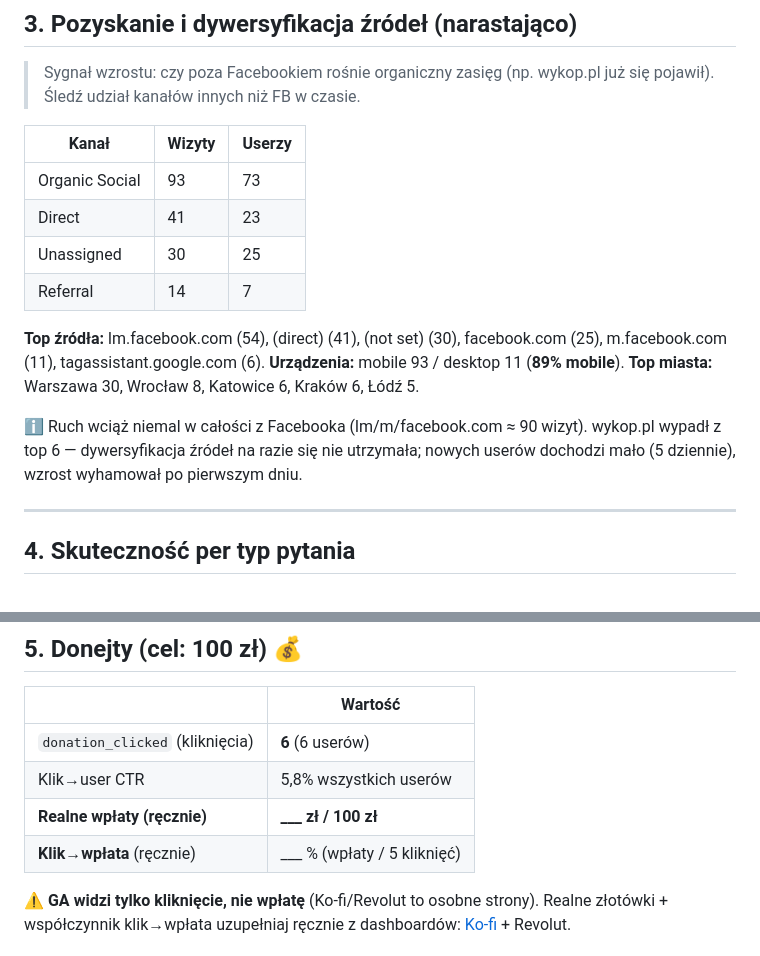
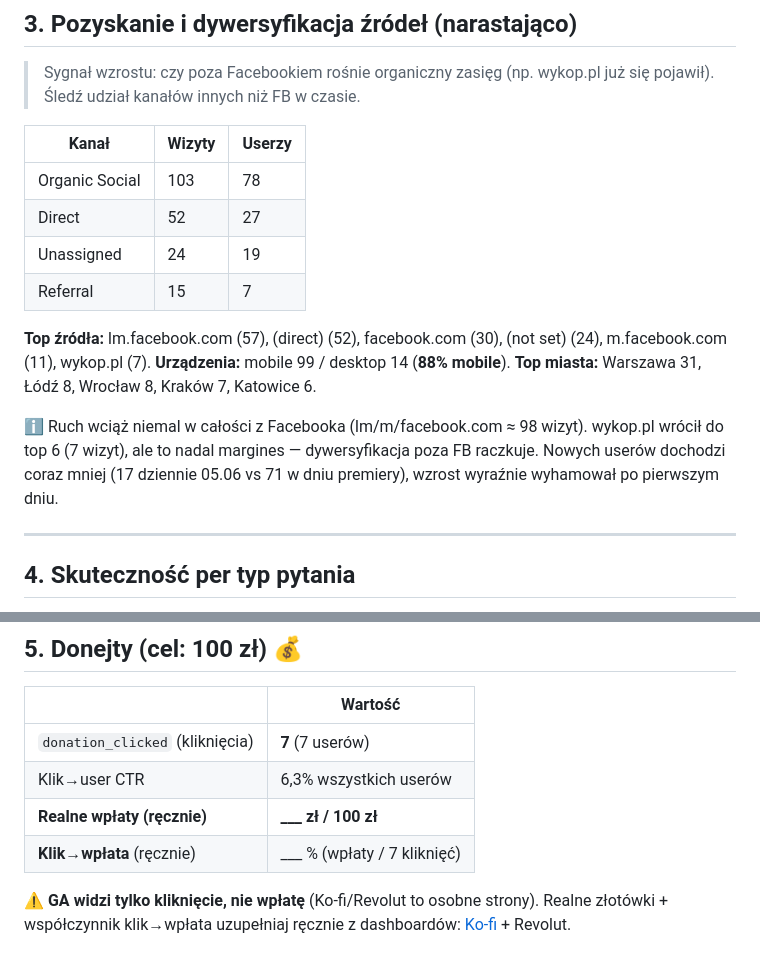
Before and after one commit to michalkutra/competences-mkis, a Markdown page: docs/analytics/launch-report.md, 2 parts joined by grey strips. Rendered like a GitHub page.

```diff
--- a/docs/analytics/launch-report.md
+++ b/docs/analytics/launch-report.md
@@ -86,16 +86,16 @@
 
 | Kanał | Wizyty | Userzy |
 |---|---|---|
-| Organic Social | 93 | 73 |
-| Direct | 41 | 23 |
-| Unassigned | 30 | 25 |
-| Referral | 14 | 7 |
+| Organic Social | 103 | 78 |
+| Direct | 52 | 27 |
+| Unassigned | 24 | 19 |
+| Referral | 15 | 7 |
 
-**Top źródła:** lm.facebook.com (54), (direct) (41), (not set) (30), facebook.com (25), m.facebook.com (11), tagassistant.google.com (6).
-**Urządzenia:** mobile 93 / desktop 11 (**89% mobile**).
-**Top miasta:** Warszawa 30, Wrocław 8, Katowice 6, Kraków 6, Łódź 5.
+**Top źródła:** lm.facebook.com (57), (direct) (52), facebook.com (30), (not set) (24), m.facebook.com (11), wykop.pl (7).
+**Urządzenia:** mobile 99 / desktop 14 (**88% mobile**).
+**Top miasta:** Warszawa 31, Łódź 8, Wrocław 8, Kraków 7, Katowice 6.
 
-ℹ️ Ruch wciąż niemal w całości z Facebooka (lm/m/facebook.com ≈ 90 wizyt). wykop.pl wypadł z top 6 — dywersyfikacja źródeł na razie się nie utrzymała; nowych userów dochodzi mało (5 dziennie), wzrost wyhamował po pierwszym dniu.
+ℹ️ Ruch wciąż niemal w całości z Facebooka (lm/m/facebook.com ≈ 98 wizyt). wykop.pl wrócił do top 6 (7 wizyt), ale to nadal margines — dywersyfikacja poza FB raczkuje. Nowych userów dochodzi coraz mniej (17 dziennie 05.06 vs 71 w dniu premiery), wzrost wyraźnie wyhamował po pierwszym dniu.
 
 ---
 
@@ -121,10 +121,10 @@
 
 | | Wartość |
 |---|---|
-| `donation_clicked` (kliknięcia) | **6** (6 userów) |
-| Klik→user CTR | 5,8% wszystkich userów |
+| `donation_clicked` (kliknięcia) | **7** (7 userów) |
+| Klik→user CTR | 6,3% wszystkich userów |
 | **Realne wpłaty (ręcznie)** | **___ zł / 100 zł** |
-| **Klik→wpłata** (ręcznie) | ___ % (wpłaty / 5 kliknięć) |
+| **Klik→wpłata** (ręcznie) | ___ % (wpłaty / 7 kliknięć) |
 
 ⚠️ **GA widzi tylko kliknięcie, nie wpłatę** (Ko-fi/Revolut to osobne strony). Realne złotówki + współczynnik klik→wpłata uzupełniaj ręcznie z dashboardów: [Ko-fi](https://ko-fi.com/sprawdzianumiejetnosci) + Revolut.
 
```
Also changed, not shown: other parts of docs/analytics/launch-report.md (+28 -28 lines).
